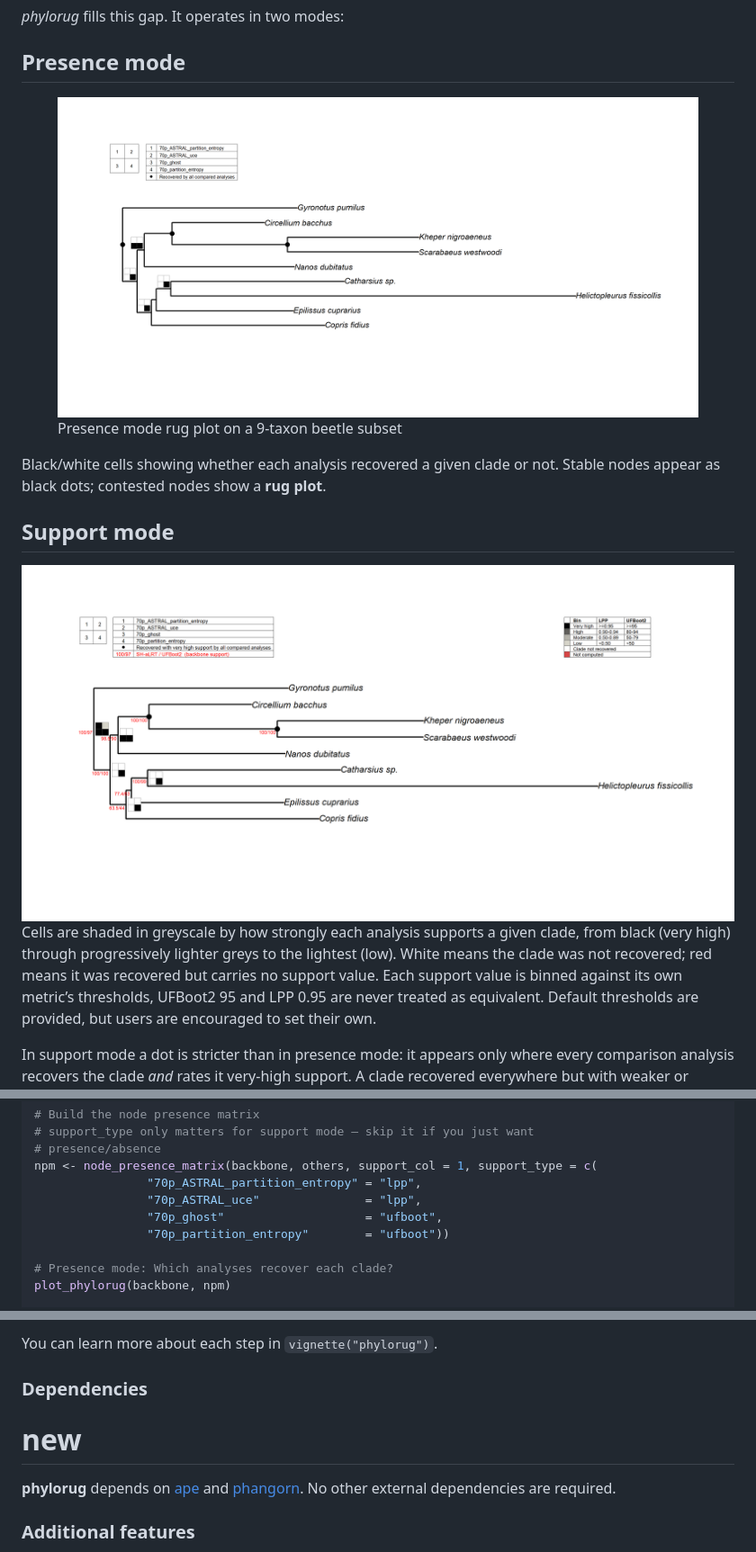
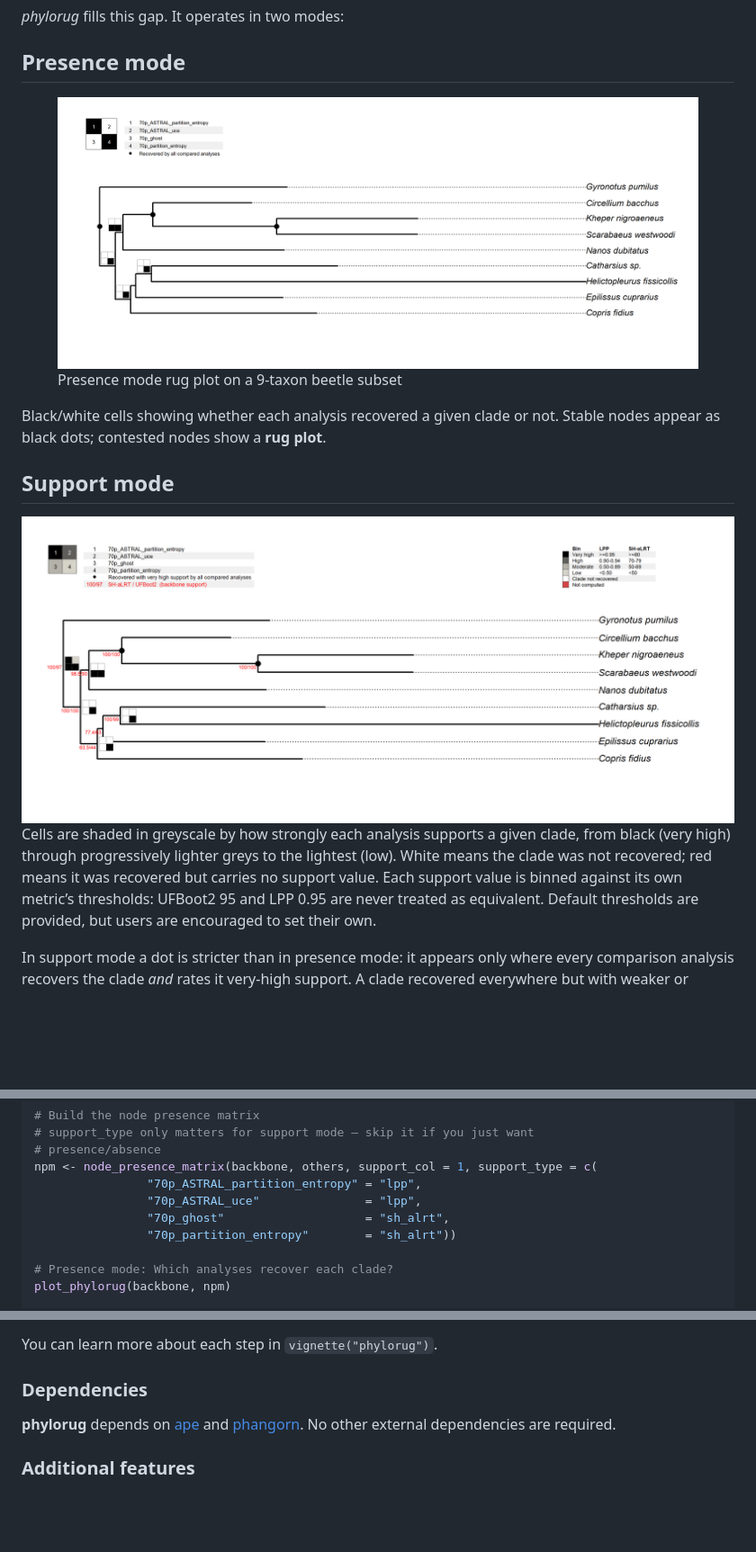
Before and after one commit to mdrifathahamed/phylorug, a Markdown page: README.md, 3 parts joined by grey strips. Shown: that part at 90% size. Rendered like a GitHub page; pictures changed too: man/figures/README-presence.png, man/figures/README-support.png; blank space fills up the shorter version.

Commit message:
README: new-legend figures, remove stray heading

```diff
--- a/README.md
+++ b/README.md
@@ -68,7 +68,7 @@ how strongly each analysis supports a given clade, from black (very
 high) through progressively lighter greys to the lightest (low). White
 means the clade was not recovered; red means it was recovered but
 carries no support value. Each support value is binned against its own
-metric’s thresholds, UFBoot2 95 and LPP 0.95 are never treated as
+metric’s thresholds: UFBoot2 95 and LPP 0.95 are never treated as
 equivalent. Default thresholds are provided, but users are encouraged to
 set their own.
 
@@ -123,8 +123,8 @@ check_taxa(backbone, others)
 npm <- node_presence_matrix(backbone, others, support_col = 1, support_type = c(
                 "70p_ASTRAL_partition_entropy" = "lpp",
                 "70p_ASTRAL_uce"               = "lpp",
-                "70p_ghost"                    = "ufboot",
-                "70p_partition_entropy"        = "ufboot"))
+                "70p_ghost"                    = "sh_alrt",
+                "70p_partition_entropy"        = "sh_alrt"))
 
 # Presence mode: Which analyses recover each clade?
 plot_phylorug(backbone, npm)
@@ -168,8 +168,6 @@ helpers are available when your data needs them:
 You can learn more about each step in `vignette("phylorug")`.
 
 ### Dependencies
-
-# new
 
 **phylorug** depends on [ape](https://CRAN.R-project.org/package=ape)
 and [phangorn](https://CRAN.R-project.org/package=phangorn). No other
```
Also changed, not shown: 1 other file.
